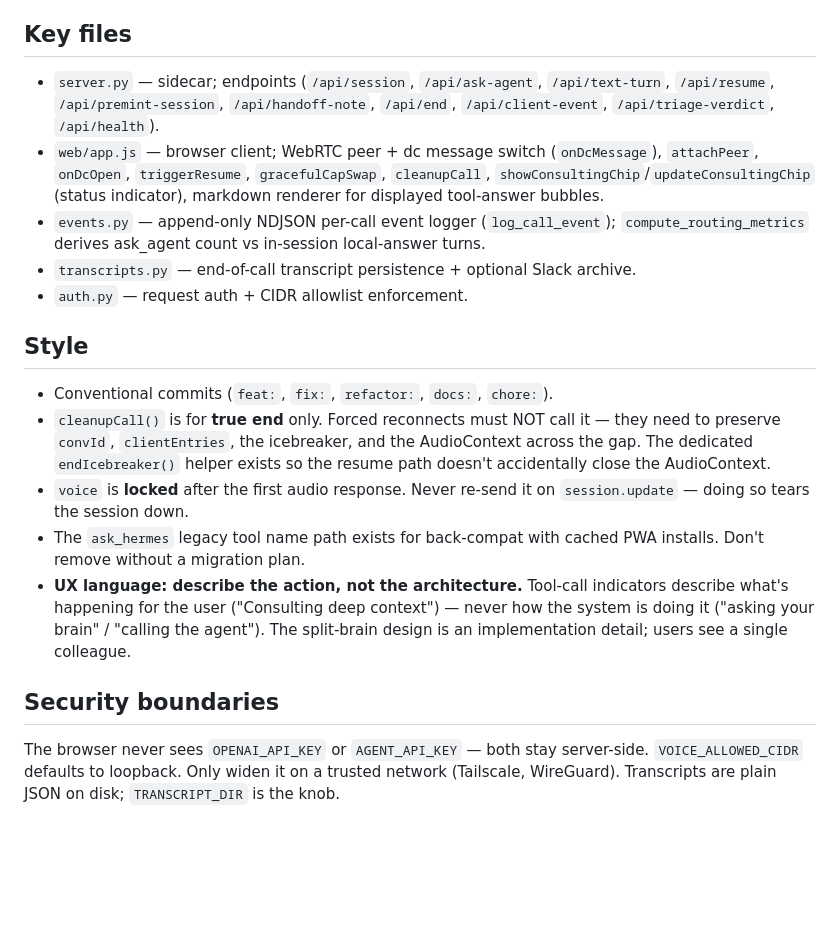
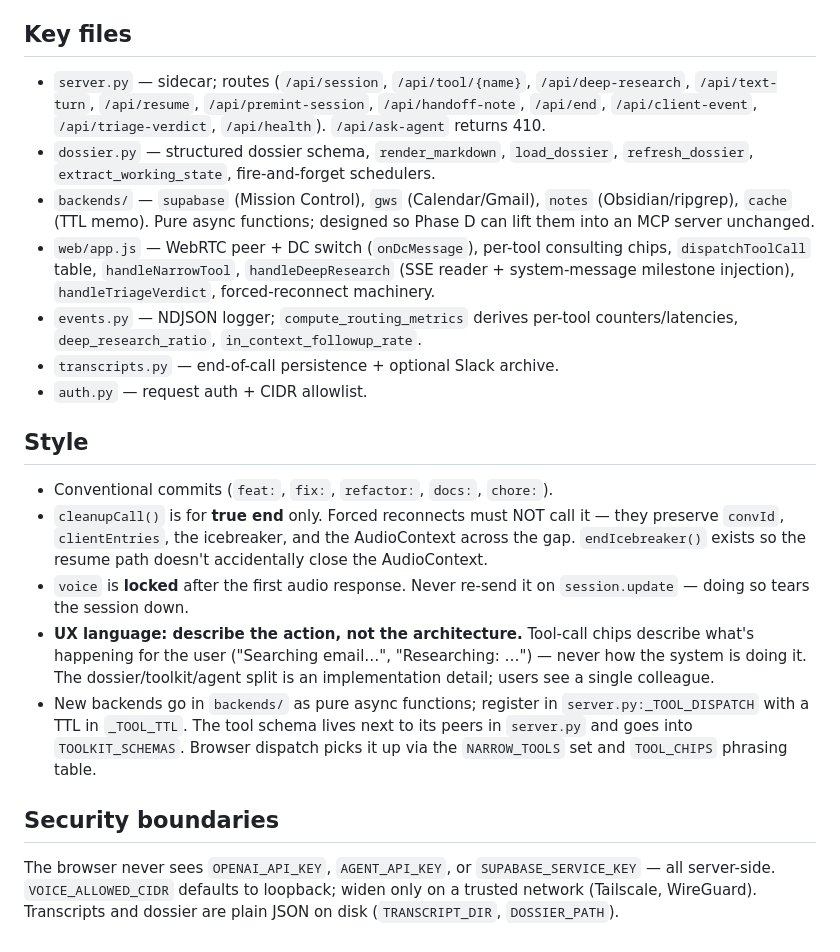
Before and after one commit to brklyngg/talk-to-your-context, a Markdown page: CLAUDE.md, the part around one of its changes. Rendered like a GitHub page; blank space fills up the shorter version.

```diff
--- a/CLAUDE.md
+++ b/CLAUDE.md
@@ -68,20 +86,22 @@ Realtime sessions hard-die at the 60-min cap; mobile resumes (visibility, networ
 
 ## Key files
 
-- `server.py` — sidecar; endpoints (`/api/session`, `/api/ask-agent`, `/api/text-turn`, `/api/resume`, `/api/premint-session`, `/api/handoff-note`, `/api/end`, `/api/client-event`, `/api/triage-verdict`, `/api/health`).
-- `web/app.js` — browser client; WebRTC peer + dc message switch (`onDcMessage`), `attachPeer`, `onDcOpen`, `triggerResume`, `gracefulCapSwap`, `cleanupCall`, `showConsultingChip`/`updateConsultingChip` (status indicator), markdown renderer for displayed tool-answer bubbles.
-- `events.py` — append-only NDJSON per-call event logger (`log_call_event`); `compute_routing_metrics` derives ask_agent count vs in-session local-answer turns.
-- `transcripts.py` — end-of-call transcript persistence + optional Slack archive.
-- `auth.py` — request auth + CIDR allowlist enforcement.
+- `server.py` — sidecar; routes (`/api/session`, `/api/tool/{name}`, `/api/deep-research`, `/api/text-turn`, `/api/resume`, `/api/premint-session`, `/api/handoff-note`, `/api/end`, `/api/client-event`, `/api/triage-verdict`, `/api/health`). `/api/ask-agent` returns 410.
+- `dossier.py` — structured dossier schema, `render_markdown`, `load_dossier`, `refresh_dossier`, `extract_working_state`, fire-and-forget schedulers.
+- `backends/` — `supabase` (Mission Control), `gws` (Calendar/Gmail), `notes` (Obsidian/ripgrep), `cache` (TTL memo). Pure async functions; designed so Phase D can lift them into an MCP server unchanged.
+- `web/app.js` — WebRTC peer + DC switch (`onDcMessage`), per-tool consulting chips, `dispatchToolCall` table, `handleNarrowTool`, `handleDeepResearch` (SSE reader + system-message milestone injection), `handleTriageVerdict`, forced-reconnect machinery.
+- `events.py` — NDJSON logger; `compute_routing_metrics` derives per-tool counters/latencies, `deep_research_ratio`, `in_context_followup_rate`.
+- `transcripts.py` — end-of-call persistence + optional Slack archive.
+- `auth.py` — request auth + CIDR allowlist.
 
 ## Style
 
 - Conventional commits (`feat:`, `fix:`, `refactor:`, `docs:`, `chore:`).
-- `cleanupCall()` is for **true end** only. Forced reconnects must NOT call it — they need to preserve `convId`, `clientEntries`, the icebreaker, and the AudioContext across the gap. The dedicated `endIcebreaker()` helper exists so the resume path doesn't accidentally close the AudioContext.
+- `cleanupCall()` is for **true end** only. Forced reconnects must NOT call it — they preserve `convId`, `clientEntries`, the icebreaker, and the AudioContext across the gap. `endIcebreaker()` exists so the resume path doesn't accidentally close the AudioContext.
 - `voice` is **locked** after the first audio response. Never re-send it on `session.update` — doing so tears the session down.
-- The `ask_hermes` legacy tool name path exists for back-compat with cached PWA installs. Don't remove without a migration plan.
-- **UX language: describe the action, not the architecture.** Tool-call indicators describe what's happening for the user ("Consulting deep context") — never how the system is doing it ("asking your brain" / "calling the agent"). The split-brain design is an implementation detail; users see a single colleague.
+- **UX language: describe the action, not the architecture.** Tool-call chips describe what's happening for the user ("Searching email…", "Researching: …") — never how the system is doing it. The dossier/toolkit/agent split is an implementation detail; users see a single colleague.
+- New backends go in `backends/` as pure async functions; register in `server.py:_TOOL_DISPATCH` with a TTL in `_TOOL_TTL`. The tool schema lives next to its peers in `server.py` and goes into `TOOLKIT_SCHEMAS`. Browser dispatch picks it up via the `NARROW_TOOLS` set and `TOOL_CHIPS` phrasing table.
 
 ## Security boundaries
 
-The browser never sees `OPENAI_API_KEY` or `AGENT_API_KEY` — both stay server-side. `VOICE_ALLOWED_CIDR` defaults to loopback. Only widen it on a trusted network (Tailscale, WireGuard). Transcripts are plain JSON on disk; `TRANSCRIPT_DIR` is the knob.
+The browser never sees `OPENAI_API_KEY`, `AGENT_API_KEY`, or `SUPABASE_SERVICE_KEY` — all server-side. `VOICE_ALLOWED_CIDR` defaults to loopback; widen only on a trusted network (Tailscale, WireGuard). Transcripts and dossier are plain JSON on disk (`TRANSCRIPT_DIR`, `DOSSIER_PATH`).
```
Also changed, not shown: other parts of CLAUDE.md (+50 -32 lines).
